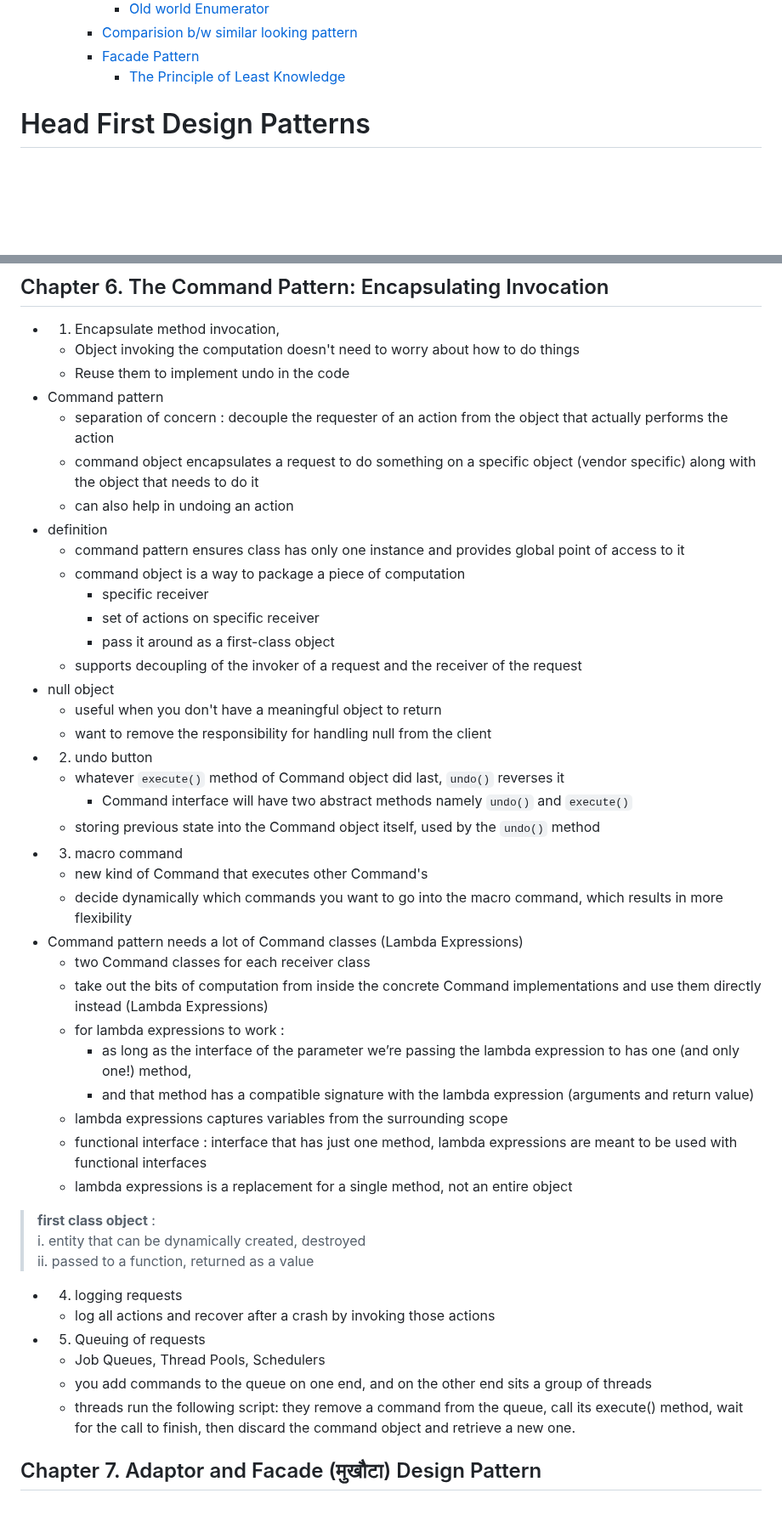
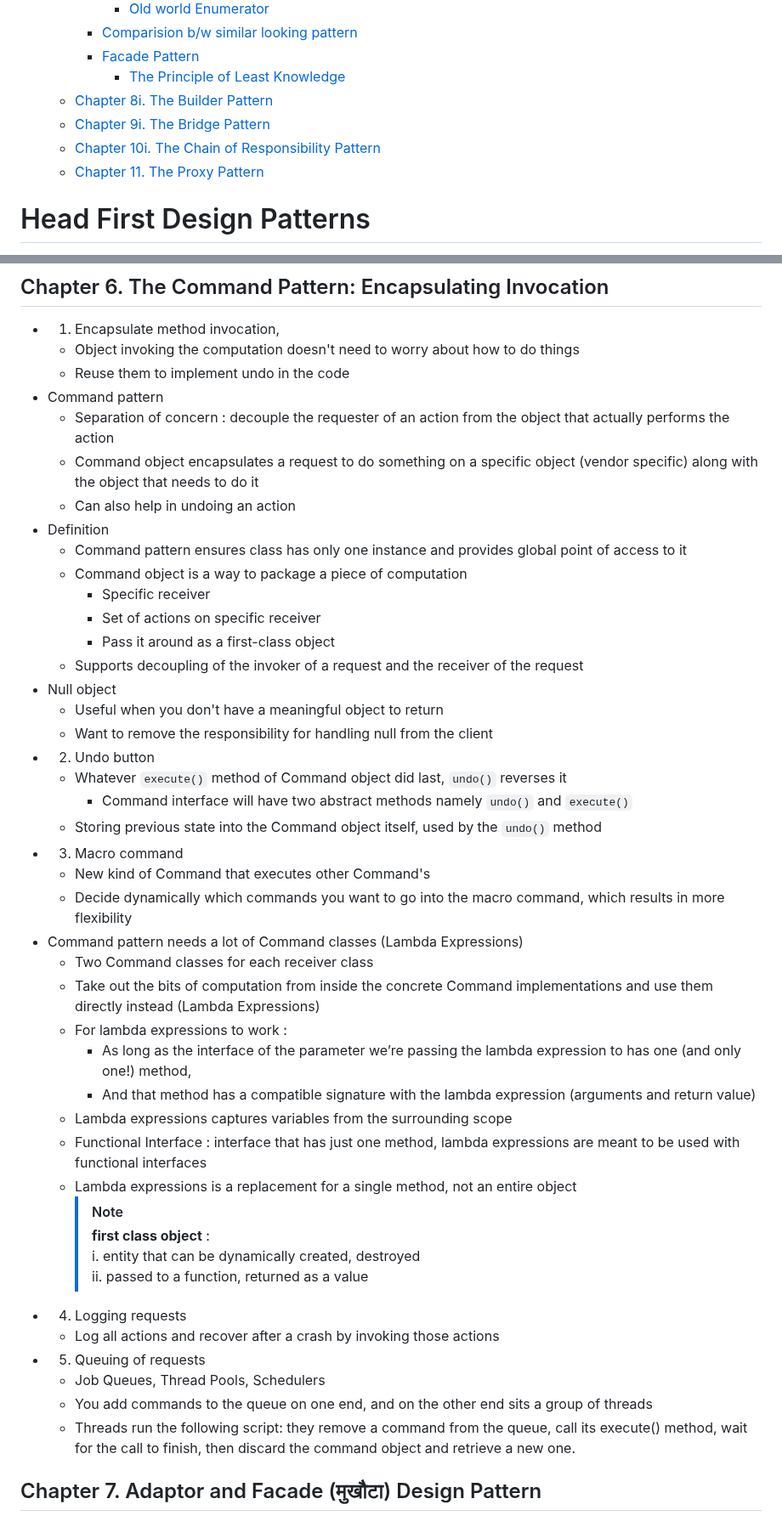
Before and after one commit to souraavv/whitepapers-and-books, a Markdown page: books/Head-First-Design-Patterns/README.md, 2 parts joined by grey strips. Shown at 85% size. Drawn GitHub-style; blank space fills up the shorter version.

Commit message:
Chapter 6. nits

```diff
--- a/books/Head-First-Design-Patterns/README.md
+++ b/books/Head-First-Design-Patterns/README.md
@@ -63,6 +63,10 @@
     - [Comparision b/w similar looking pattern](#comparision-bw-similar-looking-pattern)
     - [Facade Pattern](#facade-pattern)
       - [The Principle of Least Knowledge](#the-principle-of-least-knowledge)
+  - [Chapter 8i. The Builder Pattern](#chapter-8i-the-builder-pattern)
+  - [Chapter 9i. The Bridge Pattern](#chapter-9i-the-bridge-pattern)
+  - [Chapter 10i. The Chain of Responsibility Pattern](#chapter-10i-the-chain-of-responsibility-pattern)
+  - [Chapter 11. The Proxy Pattern](#chapter-11-the-proxy-pattern)
 
 
 # Head First Design Patterns
@@ -1707,44 +1711,45 @@ A: You’re right that the subclasses do look a lot like Simple Factory; however
   - Object invoking the computation doesn't need to worry about how to do things
   - Reuse them to implement undo in the code
 - Command pattern
-  - separation of concern : decouple the requester of an action from the object that actually performs the action
-  - command object encapsulates a request to do something on a specific object (vendor specific) along with the object that needs to do it
-  - can also help in undoing an action
-- definition
-  - command pattern ensures class has only one instance and provides global point of access to it
-  - command object is a way to package a piece of computation
-    - specific receiver
-    - set of actions on specific receiver
-    - pass it around as a first-class object
-  - supports decoupling of the invoker of a request and the receiver of the request
-- null object
-  - useful when you don't have a meaningful object to return
-  - want to remove the responsibility for handling null from the client
-- 2. undo button
-  - whatever `execute()` method of Command object did last, `undo()` reverses it
+  - Separation of concern : decouple the requester of an action from the object that actually performs the action
+  - Command object encapsulates a request to do something on a specific object (vendor specific) along with the object that needs to do it
+  - Can also help in undoing an action
+- Definition
+  - Command pattern ensures class has only one instance and provides global point of access to it
+  - Command object is a way to package a piece of computation
+    - Specific receiver
+    - Set of actions on specific receiver
+    - Pass it around as a first-class object
+  - Supports decoupling of the invoker of a request and the receiver of the request
+- Null object
+  - Useful when you don't have a meaningful object to return
+  - Want to remove the responsibility for handling null from the client
+- 2. Undo button
+  - Whatever `execute()` method of Command object did last, `undo()` reverses it
     - Command interface will have two abstract methods namely `undo()` and `execute()`
-  - storing previous state into the Command object itself, used by the `undo()` method
-- 3. macro command
-  - new kind of Command that executes other Command's
-  - decide dynamically which commands you want to go into the macro command, which results in more flexibility
+  - Storing previous state into the Command object itself, used by the `undo()` method
+- 3. Macro command
+  - New kind of Command that executes other Command's
+  - Decide dynamically which commands you want to go into the macro command, which results in more flexibility
 - Command pattern needs a lot of Command classes (Lambda Expressions)
-  - two Command classes for each receiver class
-  - take out the bits of computation from inside the concrete Command implementations and use them directly instead (Lambda Expressions)
-  - for lambda expressions to work :
-    - as long as the interface of the parameter we’re passing the lambda expression to has one (and only one!) method,
-    - and that method has a compatible signature with the lambda expression (arguments and return value)
-  - lambda expressions captures variables from the surrounding scope
-  - functional interface : interface that has just one method, lambda expressions are meant to be used with functional interfaces
-  - lambda expressions is a replacement for a single method, not an entire object
-> **first class object** :
-> i. entity that can be dynamically created, destroyed
-> ii. passed to a function, returned as a value
-- 4. logging requests
-  - log all actions and recover after a crash by invoking those actions
+  - Two Command classes for each receiver class
+  - Take out the bits of computation from inside the concrete Command implementations and use them directly instead (Lambda Expressions)
+  - For lambda expressions to work :
+    - As long as the interface of the parameter we’re passing the lambda expression to has one (and only one!) method,
+    - And that method has a compatible signature with the lambda expression (arguments and return value)
+  - Lambda expressions captures variables from the surrounding scope
+  - Functional Interface : interface that has just one method, lambda expressions are meant to be used with functional interfaces
+  - Lambda expressions is a replacement for a single method, not an entire object
+    > [!NOTE]
+    > **first class object** :
+    > i. entity that can be dynamically created, destroyed
+    > ii. passed to a function, returned as a value
+- 4. Logging requests
+  - Log all actions and recover after a crash by invoking those actions
 - 5. Queuing of requests
   - Job Queues, Thread Pools, Schedulers
-  - you add commands to the queue on one end, and on the other end sits a group of threads
-  - threads run the following script: they remove a command from the queue, call its execute() method, wait for the call to finish, then discard the command object and retrieve a new one.
+  - You add commands to the queue on one end, and on the other end sits a group of threads
+  - Threads run the following script: they remove a command from the queue, call its execute() method, wait for the call to finish, then discard the command object and retrieve a new one.
 
 
 
```
Also changed, not shown: other parts of books/Head-First-Design-Patterns/README.md (+9 -0 lines).
